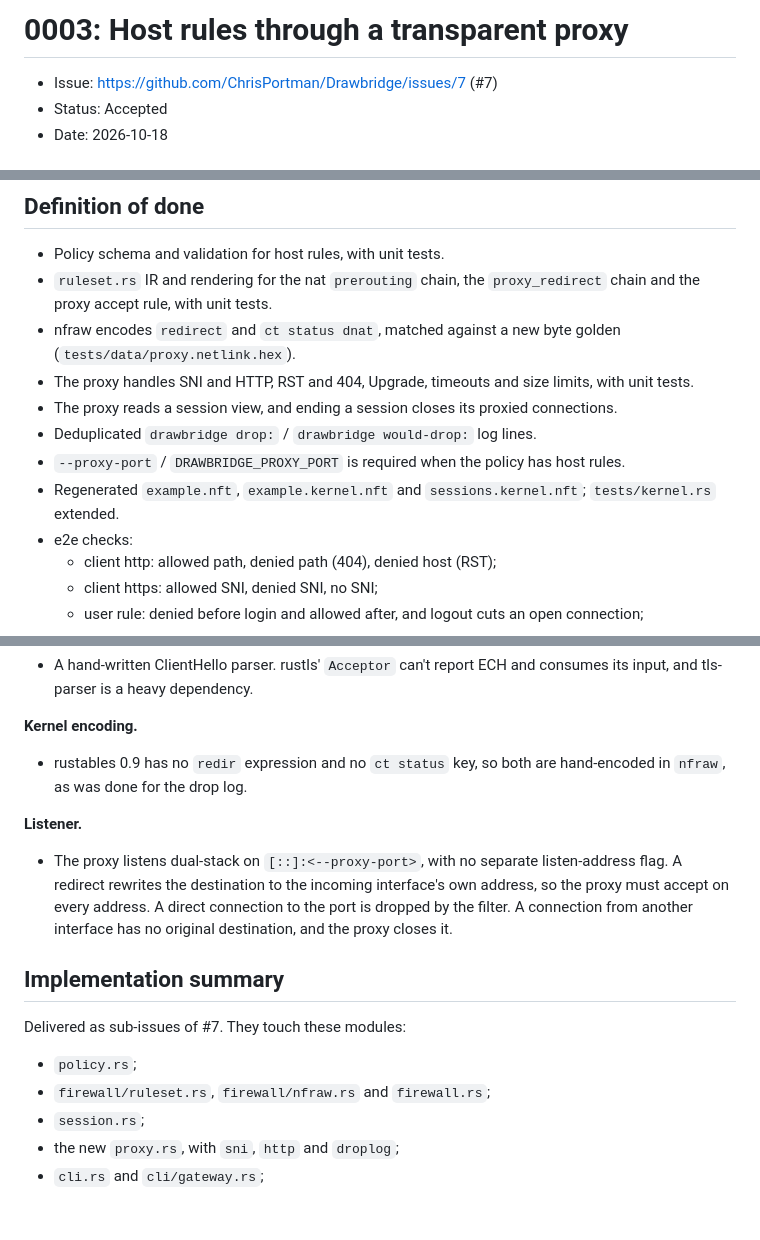
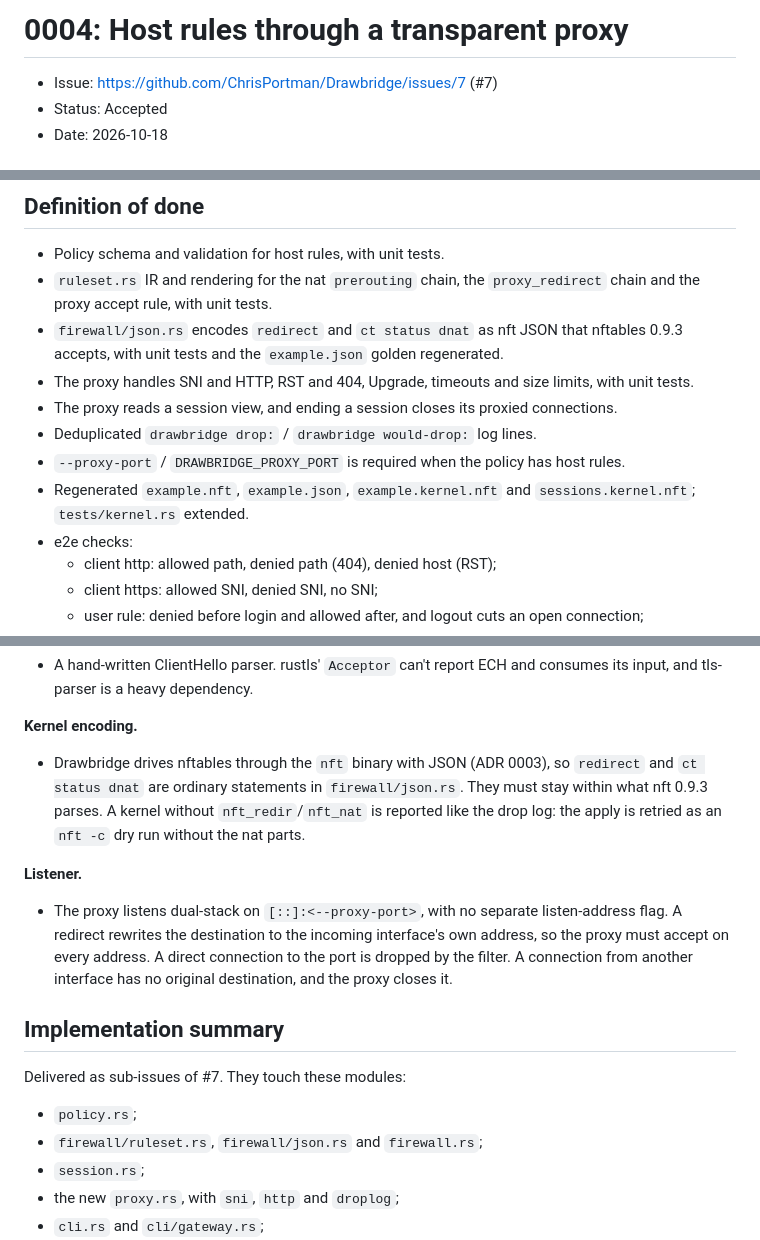
Before and after one commit to ChrisPortman/Drawbridge, a Markdown page: docs/decisions/0004-host-rules-via-transparent-proxy.md, 3 parts joined by grey strips. GitHub-like rendering; blank space fills up the shorter version.

Commit message:
Renumber the host-rule ADR to 0004 and target the nft JSON backend (#7)

```diff
--- a/docs/decisions/0003-host-rules-via-transparent-proxy.md
+++ b/docs/decisions/0004-host-rules-via-transparent-proxy.md
@@ -1,4 +1,4 @@
-# 0003: Host rules through a transparent proxy
+# 0004: Host rules through a transparent proxy
 
 - Issue: https://github.com/ChrisPortman/Drawbridge/issues/7 (#7)
 - Status: Accepted
@@ -43,13 +43,13 @@ This touches several invariants in `AGENTS.md`:
 - Policy schema and validation for host rules, with unit tests.
 - `ruleset.rs` IR and rendering for the nat `prerouting` chain, the `proxy_redirect` chain and the
   proxy accept rule, with unit tests.
-- nfraw encodes `redirect` and `ct status dnat`, matched against a new byte golden
-  (`tests/data/proxy.netlink.hex`).
+- `firewall/json.rs` encodes `redirect` and `ct status dnat` as nft JSON that nftables 0.9.3
+  accepts, with unit tests and the `example.json` golden regenerated.
 - The proxy handles SNI and HTTP, RST and 404, Upgrade, timeouts and size limits, with unit tests.
 - The proxy reads a session view, and ending a session closes its proxied connections.
 - Deduplicated `drawbridge drop:` / `drawbridge would-drop:` log lines.
 - `--proxy-port` / `DRAWBRIDGE_PROXY_PORT` is required when the policy has host rules.
-- Regenerated `example.nft`, `example.kernel.nft` and `sessions.kernel.nft`; `tests/kernel.rs`
+- Regenerated `example.nft`, `example.json`, `example.kernel.nft` and `sessions.kernel.nft`; `tests/kernel.rs`
   extended.
 - e2e checks:
   - client http: allowed path, denied path (404), denied host (RST);
@@ -135,8 +135,10 @@ This touches several invariants in `AGENTS.md`:
   and tls-parser is a heavy dependency.
 
 **Kernel encoding.**
-- rustables 0.9 has no `redir` expression and no `ct status` key, so both are hand-encoded in
-  `nfraw`, as was done for the drop log.
+- Drawbridge drives nftables through the `nft` binary with JSON (ADR 0003), so `redirect` and
+  `ct status dnat` are ordinary statements in `firewall/json.rs`. They must stay within what
+  nft 0.9.3 parses. A kernel without `nft_redir`/`nft_nat` is reported like the drop log: the
+  apply is retried as an `nft -c` dry run without the nat parts.
 
 **Listener.**
 - The proxy listens dual-stack on `[::]:<--proxy-port>`, with no separate listen-address flag. A
@@ -148,7 +150,7 @@ This touches several invariants in `AGENTS.md`:
 
 Delivered as sub-issues of #7. They touch these modules:
 - `policy.rs`;
-- `firewall/ruleset.rs`, `firewall/nfraw.rs` and `firewall.rs`;
+- `firewall/ruleset.rs`, `firewall/json.rs` and `firewall.rs`;
 - `session.rs`;
 - the new `proxy.rs`, with `sni`, `http` and `droplog`;
 - `cli.rs` and `cli/gateway.rs`;
```
